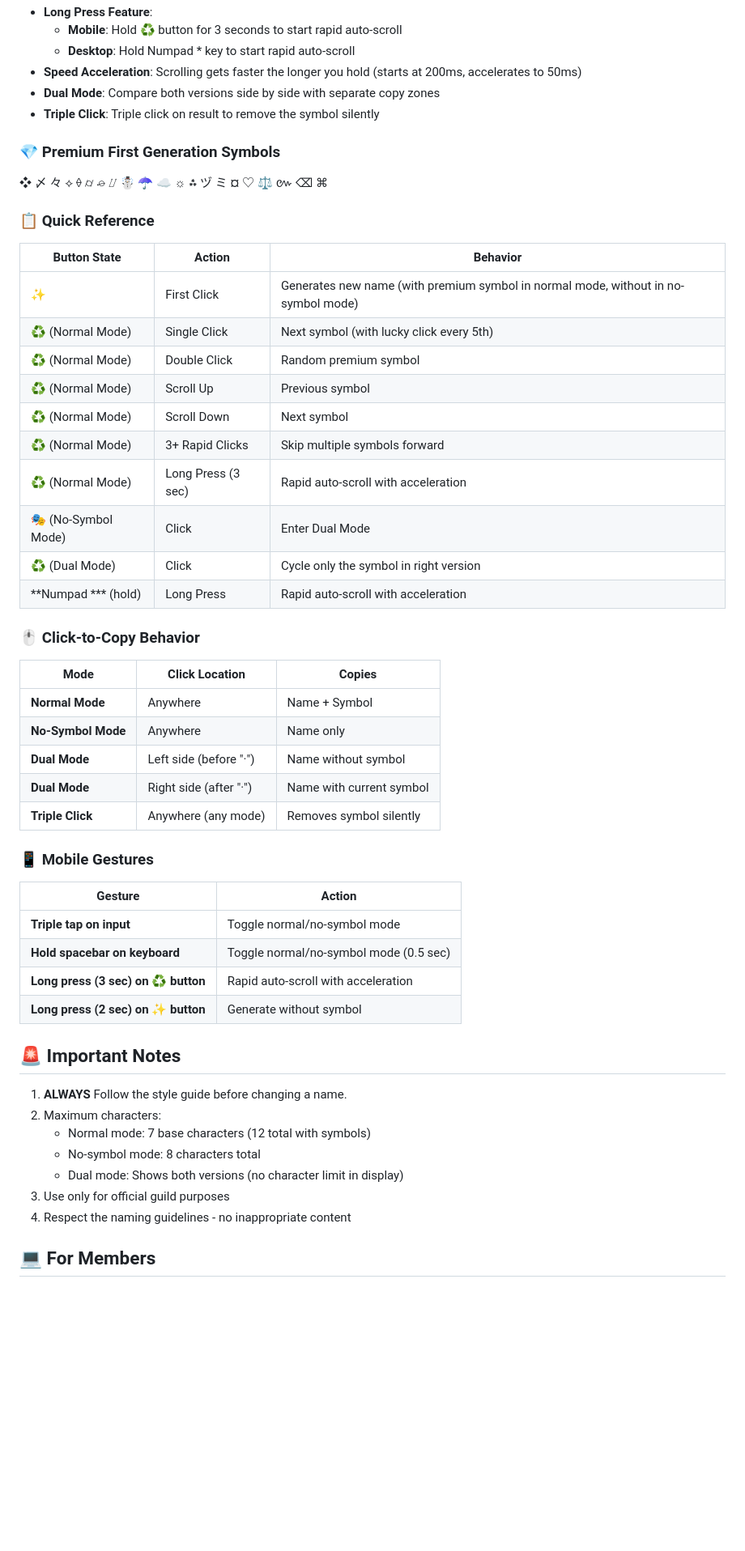
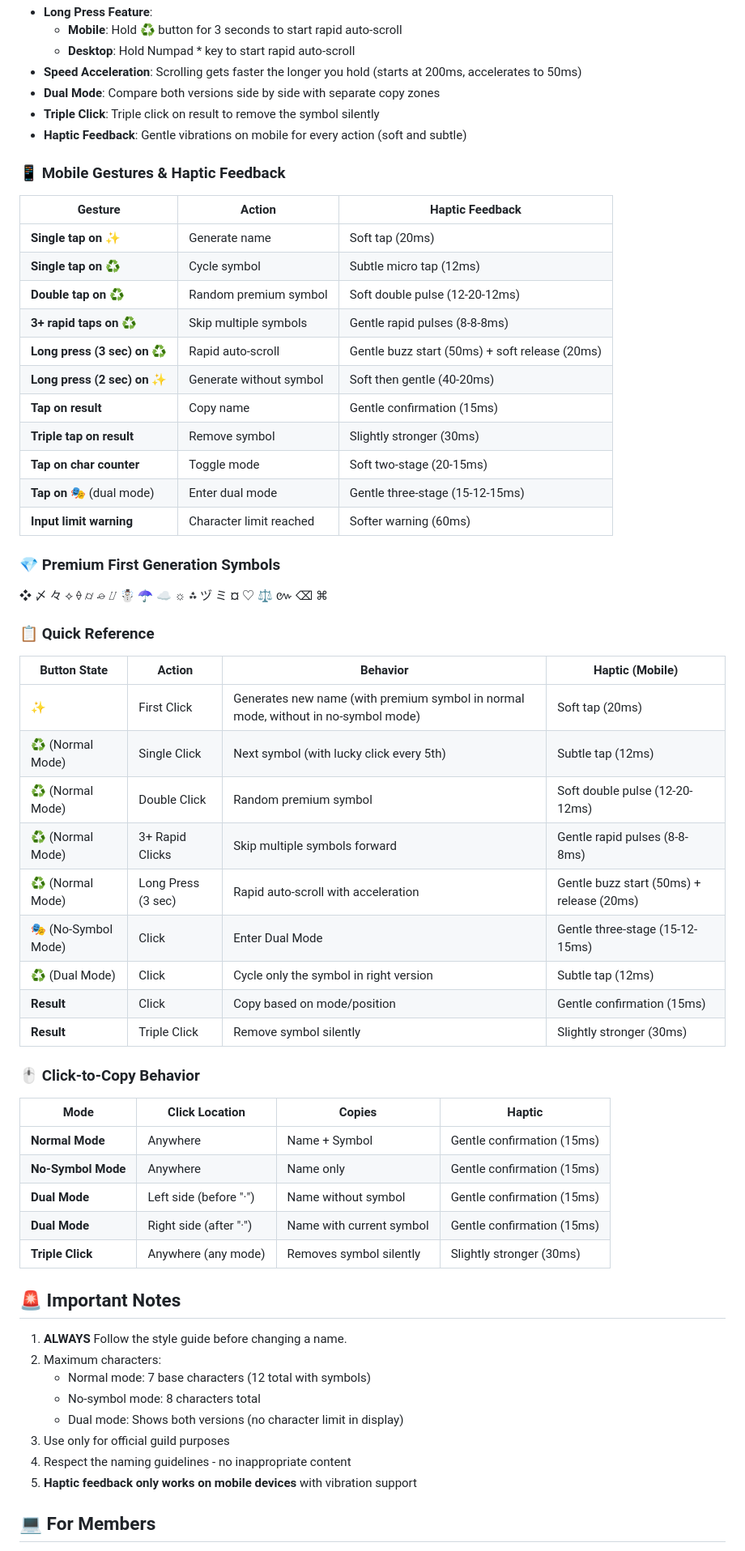
Before and after one commit to gr-bloodline/name-generator, a Markdown page: README.md, the part around one of its changes. Shown at 81% size. GitHub-like rendering; blank space fills up the shorter version.

Commit message:
docs: Add haptic feedback documentation for mobile
- Add haptic feedback section with complete vibration patterns table
- Document all mobile gestures with corresponding haptic feedback
- Update symbol cycling methods table with haptic column
- Add mobile gestures & haptic feedback table
- Update quick reference table with haptic column
- Add click-to-copy behavior with haptic notes
- Add important note about haptic feedback being mobile-only
- Improve visual organization with new tables
- Add gentle vibration patterns for all mobile interactions

```diff
--- a/README.md
+++ b/README.md
@@ -90,43 +90,50 @@
 - **Speed Acceleration**: Scrolling gets faster the longer you hold (starts at 200ms, accelerates to 50ms)
 - **Dual Mode**: Compare both versions side by side with separate copy zones
 - **Triple Click**: Triple click on result to remove the symbol silently
+- **Haptic Feedback**: Gentle vibrations on mobile for every action (soft and subtle)
+
+### 📱 Mobile Gestures & Haptic Feedback
+
+| Gesture | Action | Haptic Feedback |
+|---------|--------|-----------------|
+| **Single tap on ✨** | Generate name | Soft tap (20ms) |
+| **Single tap on ♻️** | Cycle symbol | Subtle micro tap (12ms) |
+| **Double tap on ♻️** | Random premium symbol | Soft double pulse (12-20-12ms) |
+| **3+ rapid taps on ♻️** | Skip multiple symbols | Gentle rapid pulses (8-8-8ms) |
+| **Long press (3 sec) on ♻️** | Rapid auto-scroll | Gentle buzz start (50ms) + soft release (20ms) |
+| **Long press (2 sec) on ✨** | Generate without symbol | Soft then gentle (40-20ms) |
+| **Tap on result** | Copy name | Gentle confirmation (15ms) |
+| **Triple tap on result** | Remove symbol | Slightly stronger (30ms) |
+| **Tap on char counter** | Toggle mode | Soft two-stage (20-15ms) |
+| **Tap on 🎭** (dual mode) | Enter dual mode | Gentle three-stage (15-12-15ms) |
+| **Input limit warning** | Character limit reached | Softer warning (60ms) |
 
 ### 💎 Premium First Generation Symbols
 ❖ 〆 々 ⟡ ⟠ ⌭ ⌮ ⌰ ☃ ☂ ☁ ☼ ⁂ ヅ ミ ¤ ♡ ⚖ ៚ ⌫ ⌘
 
 ### 📋 Quick Reference
 
-| Button State | Action | Behavior |
-|--------------|--------|----------|
-| **✨** | First Click | Generates new name (with premium symbol in normal mode, without in no-symbol mode) |
-| **♻️** (Normal Mode) | Single Click | Next symbol (with lucky click every 5th) |
-| **♻️** (Normal Mode) | Double Click | Random premium symbol |
-| **♻️** (Normal Mode) | Scroll Up | Previous symbol |
-| **♻️** (Normal Mode) | Scroll Down | Next symbol |
-| **♻️** (Normal Mode) | 3+ Rapid Clicks | Skip multiple symbols forward |
-| **♻️** (Normal Mode) | Long Press (3 sec) | Rapid auto-scroll with acceleration |
-| **🎭** (No-Symbol Mode) | Click | Enter Dual Mode |
-| **♻️** (Dual Mode) | Click | Cycle only the symbol in right version |
-| **Numpad *** (hold) | Long Press | Rapid auto-scroll with acceleration |
+| Button State | Action | Behavior | Haptic (Mobile) |
+|--------------|--------|----------|-----------------|
+| **✨** | First Click | Generates new name (with premium symbol in normal mode, without in no-symbol mode) | Soft tap (20ms) |
+| **♻️** (Normal Mode) | Single Click | Next symbol (with lucky click every 5th) | Subtle tap (12ms) |
+| **♻️** (Normal Mode) | Double Click | Random premium symbol | Soft double pulse (12-20-12ms) |
+| **♻️** (Normal Mode) | 3+ Rapid Clicks | Skip multiple symbols forward | Gentle rapid pulses (8-8-8ms) |
+| **♻️** (Normal Mode) | Long Press (3 sec) | Rapid auto-scroll with acceleration | Gentle buzz start (50ms) + release (20ms) |
+| **🎭** (No-Symbol Mode) | Click | Enter Dual Mode | Gentle three-stage (15-12-15ms) |
+| **♻️** (Dual Mode) | Click | Cycle only the symbol in right version | Subtle tap (12ms) |
+| **Result** | Click | Copy based on mode/position | Gentle confirmation (15ms) |
+| **Result** | Triple Click | Remove symbol silently | Slightly stronger (30ms) |
 
 ### 🖱️ Click-to-Copy Behavior
 
-| Mode | Click Location | Copies |
-|------|----------------|--------|
-| **Normal Mode** | Anywhere | Name + Symbol |
-| **No-Symbol Mode** | Anywhere | Name only |
-| **Dual Mode** | Left side (before "·") | Name without symbol |
-| **Dual Mode** | Right side (after "·") | Name with current symbol |
-| **Triple Click** | Anywhere (any mode) | Removes symbol silently |
-
-### 📱 Mobile Gestures
-
-| Gesture | Action |
-|---------|--------|
-| **Triple tap on input** | Toggle normal/no-symbol mode |
-| **Hold spacebar on keyboard** | Toggle normal/no-symbol mode (0.5 sec) |
-| **Long press (3 sec) on ♻️ button** | Rapid auto-scroll with acceleration |
-| **Long press (2 sec) on ✨ button** | Generate without symbol |
+| Mode | Click Location | Copies | Haptic |
+|------|----------------|--------|--------|
+| **Normal Mode** | Anywhere | Name + Symbol | Gentle confirmation (15ms) |
+| **No-Symbol Mode** | Anywhere | Name only | Gentle confirmation (15ms) |
+| **Dual Mode** | Left side (before "·") | Name without symbol | Gentle confirmation (15ms) |
+| **Dual Mode** | Right side (after "·") | Name with current symbol | Gentle confirmation (15ms) |
+| **Triple Click** | Anywhere (any mode) | Removes symbol silently | Slightly stronger (30ms) |
 
 ## 🚨 Important Notes
 1. **ALWAYS** Follow the style guide before changing a name.
@@ -136,6 +143,7 @@
    - Dual mode: Shows both versions (no character limit in display)
 3. Use only for official guild purposes
 4. Respect the naming guidelines - no inappropriate content
+5. **Haptic feedback only works on mobile devices** with vibration support
 
 ## 💻 For Members
 1. Enter your name (1-7 letters in normal mode, 1-8 in no-symbol mode)
```
Also changed, not shown: other parts of README.md (+9 -9 lines).
